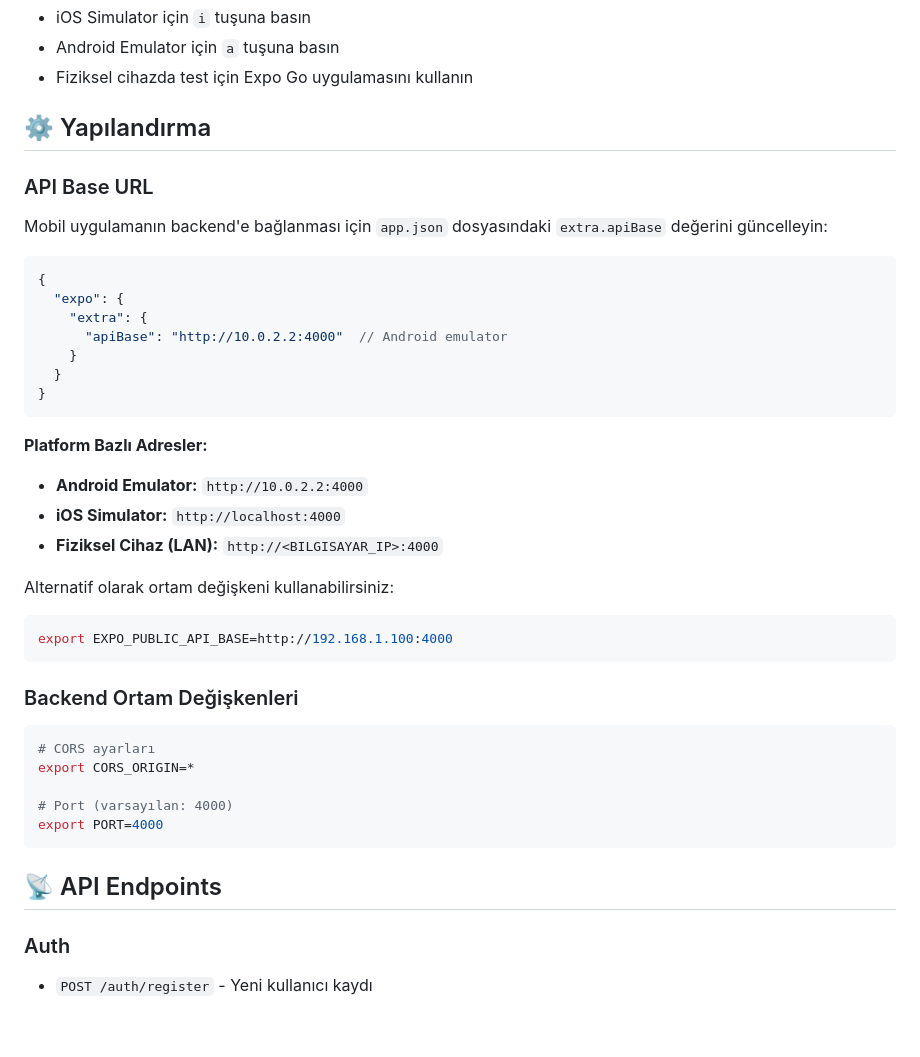
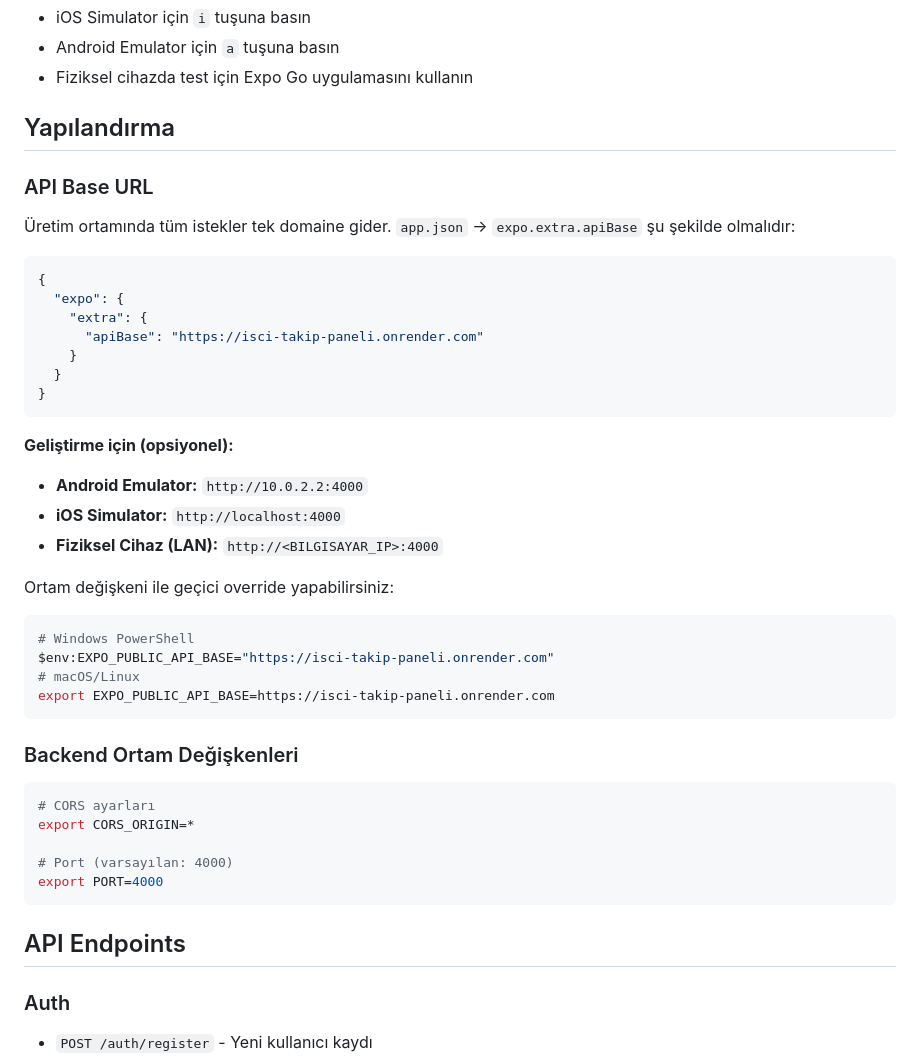
Before and after one commit to akbasozcan3/isci-takip-app, a Markdown page: README.md, the part around one of its changes. Rendered like a GitHub page; blank space fills up the shorter version.

````diff
--- a/README.md
+++ b/README.md
@@ -39,31 +39,34 @@ Ardından:
 - Android Emulator için `a` tuşuna basın
 - Fiziksel cihazda test için Expo Go uygulamasını kullanın
 
-## ⚙️ Yapılandırma
+## Yapılandırma
 
 ### API Base URL
 
-Mobil uygulamanın backend'e bağlanması için `app.json` dosyasındaki `extra.apiBase` değerini güncelleyin:
+Üretim ortamında tüm istekler tek domaine gider. `app.json` → `expo.extra.apiBase` şu şekilde olmalıdır:
 
 ```json
 {
   "expo": {
     "extra": {
-      "apiBase": "http://10.0.2.2:4000"  // Android emulator
+      "apiBase": "https://isci-takip-paneli.onrender.com"
     }
   }
 }
 ```
 
-**Platform Bazlı Adresler:**
+**Geliştirme için (opsiyonel):**
 - **Android Emulator:** `http://10.0.2.2:4000`
 - **iOS Simulator:** `http://localhost:4000`
 - **Fiziksel Cihaz (LAN):** `http://<BILGISAYAR_IP>:4000`
 
-Alternatif olarak ortam değişkeni kullanabilirsiniz:
+Ortam değişkeni ile geçici override yapabilirsiniz:
 
 ```bash
-export EXPO_PUBLIC_API_BASE=http://192.168.1.100:4000
+# Windows PowerShell
+$env:EXPO_PUBLIC_API_BASE="https://isci-takip-paneli.onrender.com"
+# macOS/Linux
+export EXPO_PUBLIC_API_BASE=https://isci-takip-paneli.onrender.com
 ```
 
 ### Backend Ortam Değişkenleri
@@ -76,7 +79,7 @@ export CORS_ORIGIN=*
 export PORT=4000
 ```
 
-## 📡 API Endpoints
+## API Endpoints
 
 ### Auth
 - `POST /auth/register` - Yeni kullanıcı kaydı
````
Also changed, not shown: other parts of README.md (+27 -25 lines).
